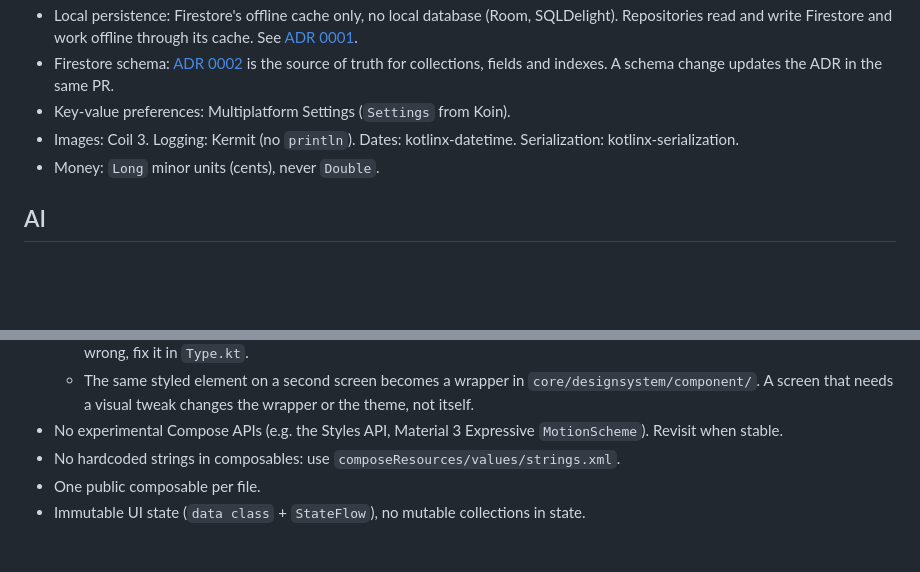
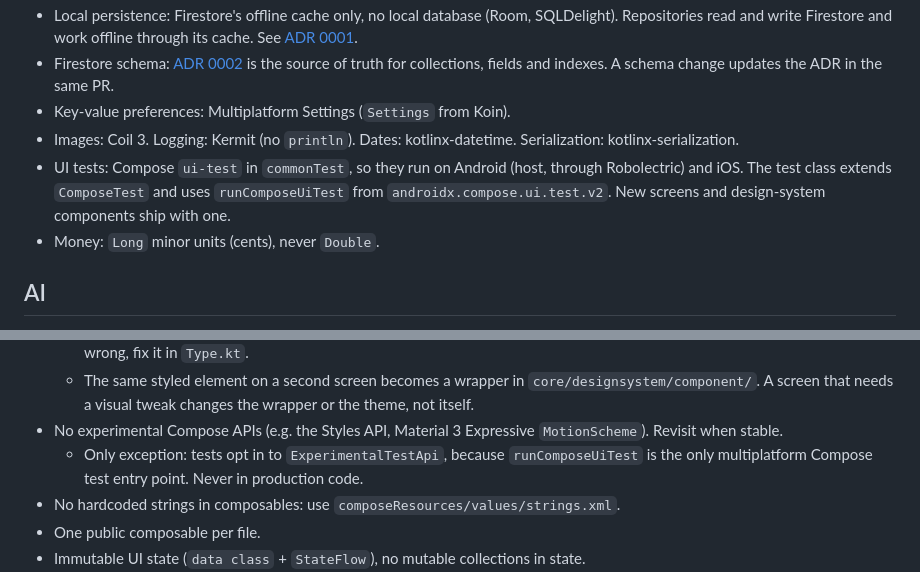
Before and after one commit to Erkko68/orbit, a Markdown page: AGENTS.md, 2 parts joined by grey strips. Rendered like a GitHub page; blank space fills up the shorter version.

Commit message:
docs(core): document Compose UI tests (#146)
Records where UI tests live and the one allowed experimental opt-in.

```diff
--- a/AGENTS.md
+++ b/AGENTS.md
@@ -21,6 +21,7 @@ Orbit is a Kotlin Multiplatform (Android + iOS, Compose Multiplatform) organizer
 - Firestore schema: [ADR 0002](docs/adr/0002-firestore-data-model.md) is the source of truth for collections, fields and indexes. A schema change updates the ADR in the same PR.
 - Key-value preferences: Multiplatform Settings (`Settings` from Koin).
 - Images: Coil 3. Logging: Kermit (no `println`). Dates: kotlinx-datetime. Serialization: kotlinx-serialization.
+- UI tests: Compose `ui-test` in `commonTest`, so they run on Android (host, through Robolectric) and iOS. The test class extends `ComposeTest` and uses `runComposeUiTest` from `androidx.compose.ui.test.v2`. New screens and design-system components ship with one.
 - Money: `Long` minor units (cents), never `Double`.
 
 ## AI
@@ -48,6 +49,7 @@ Orbit is a Kotlin Multiplatform (Android + iOS, Compose Multiplatform) organizer
   - Typography by role (`titleMedium`, `bodyLarge`…), used as is. No `.copy(fontSize = …)` at the call site: if a role looks wrong, fix it in `Type.kt`.
   - The same styled element on a second screen becomes a wrapper in `core/designsystem/component/`. A screen that needs a visual tweak changes the wrapper or the theme, not itself.
 - No experimental Compose APIs (e.g. the Styles API, Material 3 Expressive `MotionScheme`). Revisit when stable.
+  - Only exception: tests opt in to `ExperimentalTestApi`, because `runComposeUiTest` is the only multiplatform Compose test entry point. Never in production code.
 - No hardcoded strings in composables: use `composeResources/values/strings.xml`.
 - One public composable per file.
 - Immutable UI state (`data class` + `StateFlow`), no mutable collections in state.
```
